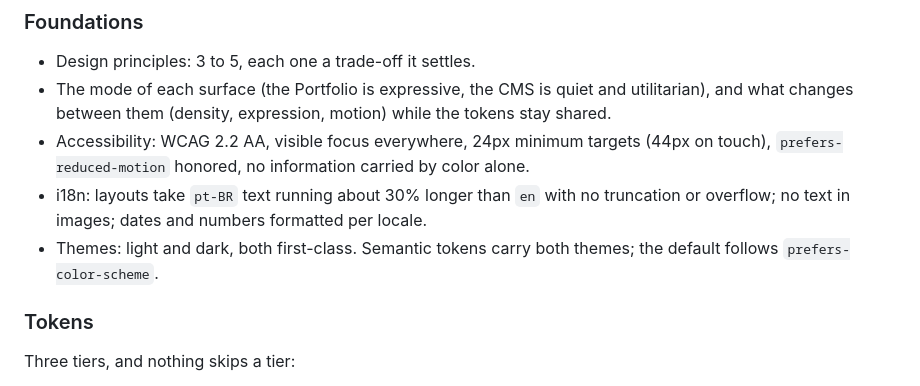
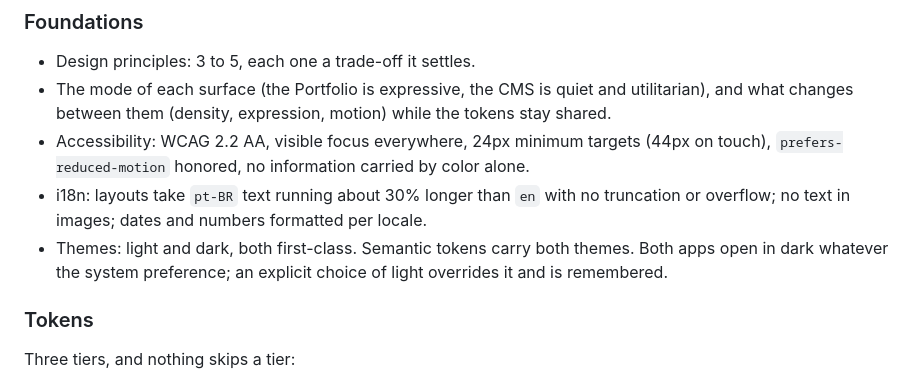
Before and after one commit to felipe-miranda-marreiros/portfolio, a Markdown page: .claude/rules/design-system.md, the part around the change. GitHub-like rendering.

Commit message:
docs(rules): open both apps in dark by default
The Owner chose a dark, monochrome identity. Both apps now open in dark
whatever the system preference; an explicit choice of light is remembered.

Co-Authored-By: Claude Opus 5.5 <noreply@anthropic.com>

```diff
--- a/.claude/rules/design-system.md
+++ b/.claude/rules/design-system.md
@@ -10,7 +10,7 @@ One design system covers the Portfolio and the CMS. These rules bind every desig
 - The mode of each surface (the Portfolio is expressive, the CMS is quiet and utilitarian), and what changes between them (density, expression, motion) while the tokens stay shared.
 - Accessibility: WCAG 2.2 AA, visible focus everywhere, 24px minimum targets (44px on touch), `prefers-reduced-motion` honored, no information carried by color alone.
 - i18n: layouts take `pt-BR` text running about 30% longer than `en` with no truncation or overflow; no text in images; dates and numbers formatted per locale.
-- Themes: light and dark, both first-class. Semantic tokens carry both themes; the default follows `prefers-color-scheme`.
+- Themes: light and dark, both first-class. Semantic tokens carry both themes. Both apps open in dark whatever the system preference; an explicit choice of light overrides it and is remembered.
 
 ### Tokens
 
```
